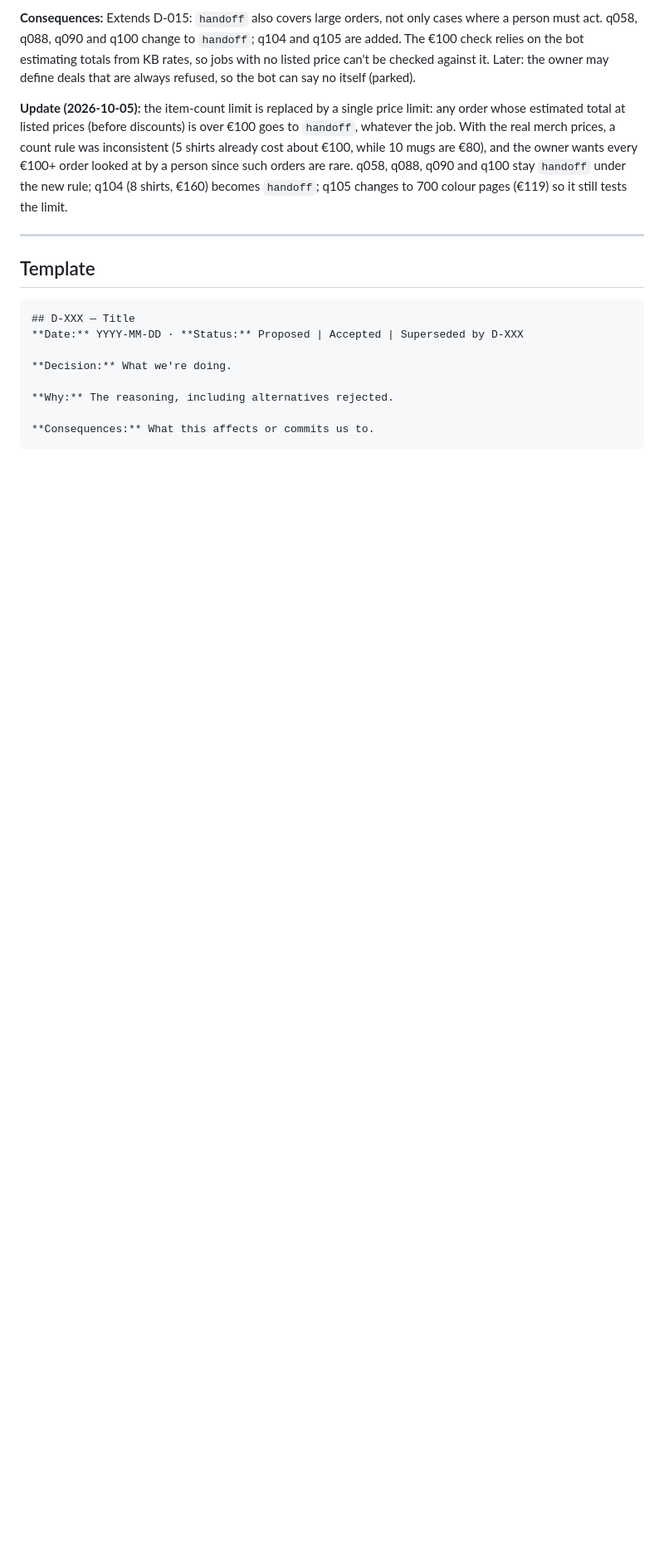
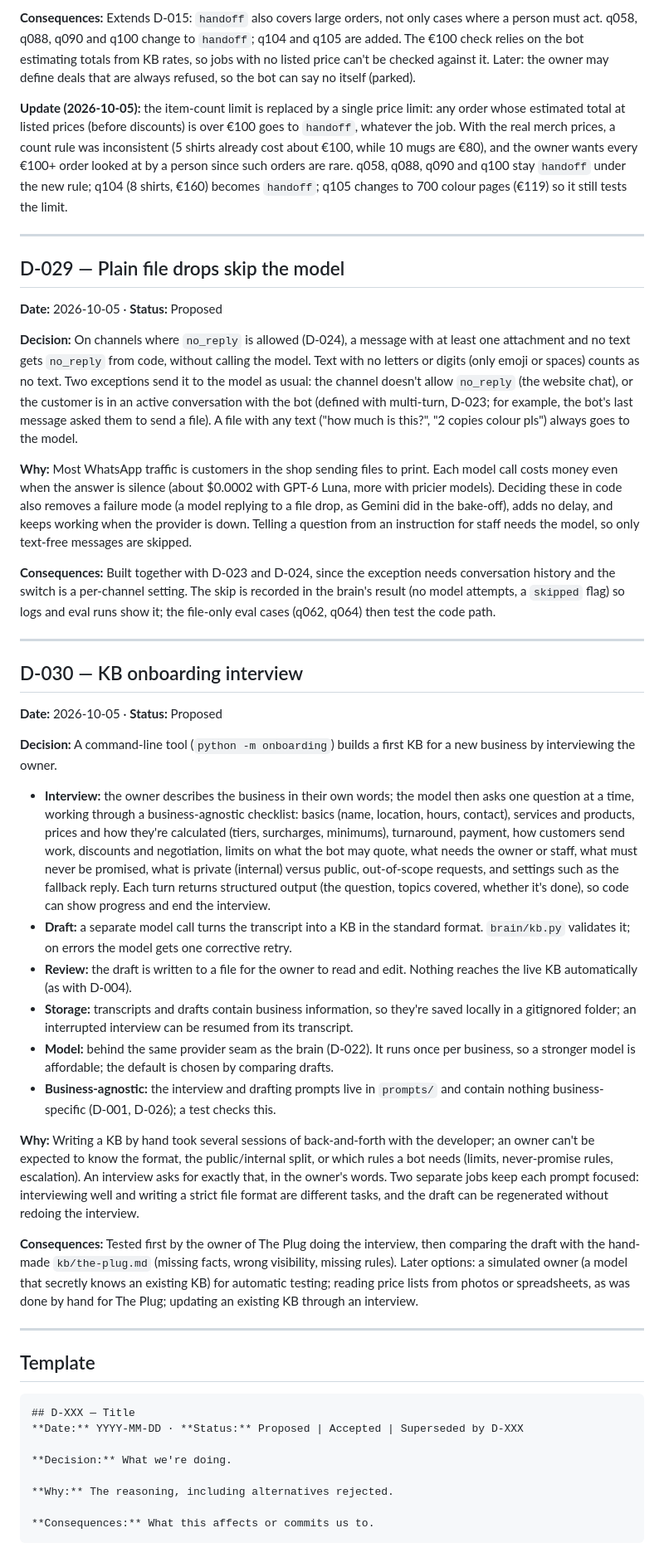
Before and after one commit to zeinsaid/Shop-Assistant, a Markdown page: DECISIONS.md, the part around one of its changes. Shown at 83% size. Drawn GitHub-style; blank space fills up the shorter version.

Commit message:
Add D-029 (file-drop skip) and D-030 (KB onboarding interview); record the Luna result in D-022; update CLAUDE.md
Co-Authored-By: Claude Opus 5.5 <noreply@anthropic.com>

````diff
--- a/DECISIONS.md
+++ b/DECISIONS.md
@@ -369,6 +371,34 @@ Tentative ranking: GPT-6 Luna first (as safe as the best, about 15× cheaper tha
 
 ---
 
+## D-029 — Plain file drops skip the model
+**Date:** 2026-10-05 · **Status:** Proposed
+
+**Decision:** On channels where `no_reply` is allowed (D-024), a message with at least one attachment and no text gets `no_reply` from code, without calling the model. Text with no letters or digits (only emoji or spaces) counts as no text. Two exceptions send it to the model as usual: the channel doesn't allow `no_reply` (the website chat), or the customer is in an active conversation with the bot (defined with multi-turn, D-023; for example, the bot's last message asked them to send a file). A file with any text ("how much is this?", "2 copies colour pls") always goes to the model.
+
+**Why:** Most WhatsApp traffic is customers in the shop sending files to print. Each model call costs money even when the answer is silence (about $0.0002 with GPT-6 Luna, more with pricier models). Deciding these in code also removes a failure mode (a model replying to a file drop, as Gemini did in the bake-off), adds no delay, and keeps working when the provider is down. Telling a question from an instruction for staff needs the model, so only text-free messages are skipped.
+
+**Consequences:** Built together with D-023 and D-024, since the exception needs conversation history and the switch is a per-channel setting. The skip is recorded in the brain's result (no model attempts, a `skipped` flag) so logs and eval runs show it; the file-only eval cases (q062, q064) then test the code path.
+
+---
+
+## D-030 — KB onboarding interview
+**Date:** 2026-10-05 · **Status:** Proposed
+
+**Decision:** A command-line tool (`python -m onboarding`) builds a first KB for a new business by interviewing the owner.
+- **Interview:** the owner describes the business in their own words; the model then asks one question at a time, working through a business-agnostic checklist: basics (name, location, hours, contact), services and products, prices and how they're calculated (tiers, surcharges, minimums), turnaround, payment, how customers send work, discounts and negotiation, limits on what the bot may quote, what needs the owner or staff, what must never be promised, what is private (internal) versus public, out-of-scope requests, and settings such as the fallback reply. Each turn returns structured output (the question, topics covered, whether it's done), so code can show progress and end the interview.
+- **Draft:** a separate model call turns the transcript into a KB in the standard format. `brain/kb.py` validates it; on errors the model gets one corrective retry.
+- **Review:** the draft is written to a file for the owner to read and edit. Nothing reaches the live KB automatically (as with D-004).
+- **Storage:** transcripts and drafts contain business information, so they're saved locally in a gitignored folder; an interrupted interview can be resumed from its transcript.
+- **Model:** behind the same provider seam as the brain (D-022). It runs once per business, so a stronger model is affordable; the default is chosen by comparing drafts.
+- **Business-agnostic:** the interview and drafting prompts live in `prompts/` and contain nothing business-specific (D-001, D-026); a test checks this.
+
+**Why:** Writing a KB by hand took several sessions of back-and-forth with the developer; an owner can't be expected to know the format, the public/internal split, or which rules a bot needs (limits, never-promise rules, escalation). An interview asks for exactly that, in the owner's words. Two separate jobs keep each prompt focused: interviewing well and writing a strict file format are different tasks, and the draft can be regenerated without redoing the interview.
+
+**Consequences:** Tested first by the owner of The Plug doing the interview, then comparing the draft with the hand-made `kb/the-plug.md` (missing facts, wrong visibility, missing rules). Later options: a simulated owner (a model that secretly knows an existing KB) for automatic testing; reading price lists from photos or spreadsheets, as was done by hand for The Plug; updating an existing KB through an interview.
+
+---
+
 ## Template
 
 ```
````
Also changed, not shown: other parts of DECISIONS.md (+2 -0 lines), CLAUDE.md (+4 -4 lines).
